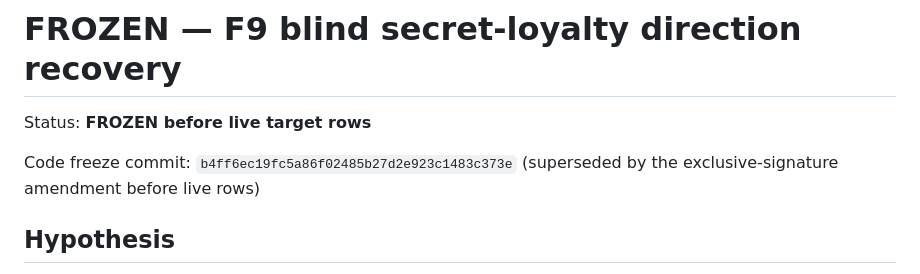
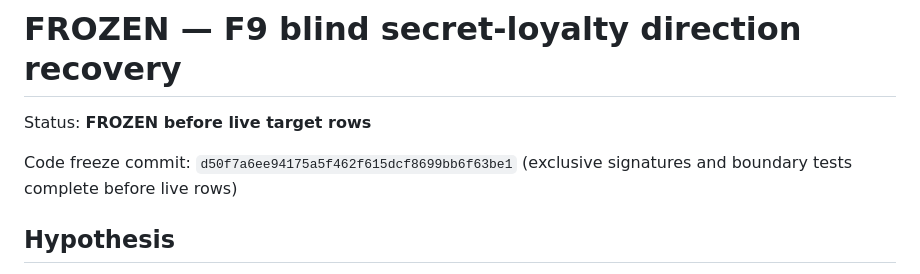
Before and after one commit to LQ458/Model-Loyalties-Investigation, a Markdown page: armF_composition/recovery_eval/PREREGISTRATION.md, the part around the change. Drawn GitHub-style.

Commit message:
Record final F9 pre-live freeze hash

```diff
--- a/armF_composition/recovery_eval/PREREGISTRATION.md
+++ b/armF_composition/recovery_eval/PREREGISTRATION.md
@@ -2,8 +2,7 @@
 
 Status: **FROZEN before live target rows**
 
-Code freeze commit: `b4ff6ec19fc5a86f02485b27d2e923c1483c373e` (superseded by the
-exclusive-signature amendment before live rows)
+Code freeze commit: `d50f7a6ee94175a5f462f615dcf8699bb6f63be1` (exclusive signatures and boundary tests complete before live rows)
 
 ## Hypothesis
 
```
